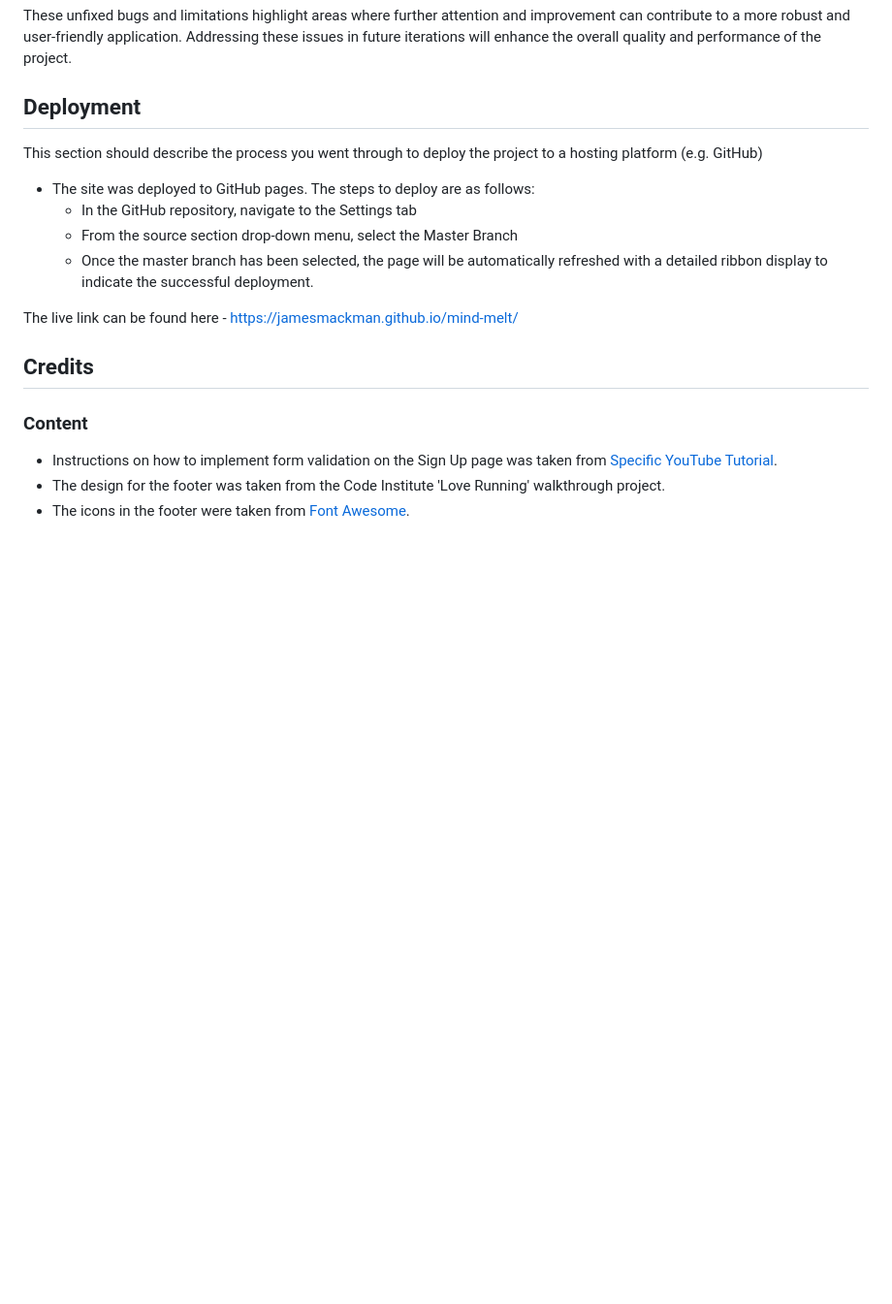
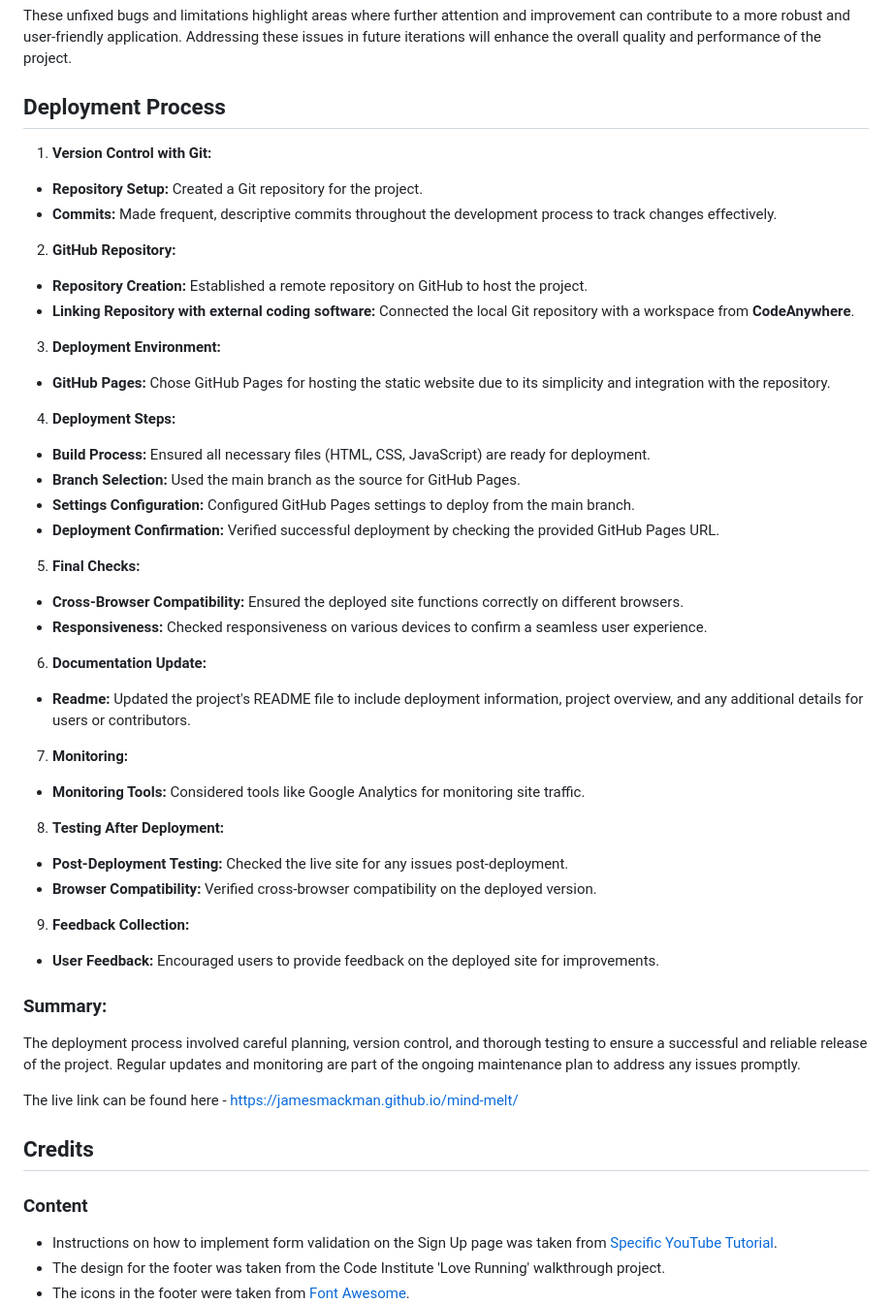
Before and after one commit to JamesMackman/mind-melt, a Markdown page: README.md, the part around the change. Shown: that part at 97% size. Drawn GitHub-style; blank space fills up the shorter version.

Commit message:
Add detail to the deployment process section

```diff
--- a/README.md
+++ b/README.md
@@ -316,14 +316,44 @@ While developing this project using JavaScript, HTML, and CSS, we have encounter
 
 These unfixed bugs and limitations highlight areas where further attention and improvement can contribute to a more robust and user-friendly application. Addressing these issues in future iterations will enhance the overall quality and performance of the project.
 
-## Deployment
+## Deployment Process
 
-This section should describe the process you went through to deploy the project to a hosting platform (e.g. GitHub)
+1. **Version Control with Git:**
+- **Repository Setup:** Created a Git repository for the project.
+- **Commits:** Made frequent, descriptive commits throughout the development process to track changes effectively.
 
-- The site was deployed to GitHub pages. The steps to deploy are as follows:
-  - In the GitHub repository, navigate to the Settings tab
-  - From the source section drop-down menu, select the Master Branch
-  - Once the master branch has been selected, the page will be automatically refreshed with a detailed ribbon display to indicate the successful deployment.
+2. **GitHub Repository:**
+- **Repository Creation:** Established a remote repository on GitHub to host the project.
+- **Linking Repository with external coding software:** Connected the local Git repository with a workspace from **CodeAnywhere**.
+
+3. **Deployment Environment:**
+- **GitHub Pages:** Chose GitHub Pages for hosting the static website due to its simplicity and integration with the repository.
+
+4. **Deployment Steps:**
+- **Build Process:** Ensured all necessary files (HTML, CSS, JavaScript) are ready for deployment.
+- **Branch Selection:** Used the main branch as the source for GitHub Pages.
+- **Settings Configuration:** Configured GitHub Pages settings to deploy from the main branch.
+- **Deployment Confirmation:** Verified successful deployment by checking the provided GitHub Pages URL.
+
+5. **Final Checks:**
+- **Cross-Browser Compatibility:** Ensured the deployed site functions correctly on different browsers.
+- **Responsiveness:** Checked responsiveness on various devices to confirm a seamless user experience.
+
+6. **Documentation Update:**
+- **Readme:** Updated the project's README file to include deployment information, project overview, and any additional details for users or contributors.
+
+7. **Monitoring:**
+- **Monitoring Tools:** Considered tools like Google Analytics for monitoring site traffic.
+
+8. **Testing After Deployment:**
+- **Post-Deployment Testing:** Checked the live site for any issues post-deployment.
+- **Browser Compatibility:** Verified cross-browser compatibility on the deployed version.
+
+9. **Feedback Collection:**
+- **User Feedback:** Encouraged users to provide feedback on the deployed site for improvements.
+
+### Summary:
+The deployment process involved careful planning, version control, and thorough testing to ensure a successful and reliable release of the project. Regular updates and monitoring are part of the ongoing maintenance plan to address any issues promptly.
 
 The live link can be found here - <https://jamesmackman.github.io/mind-melt/>
 
```
